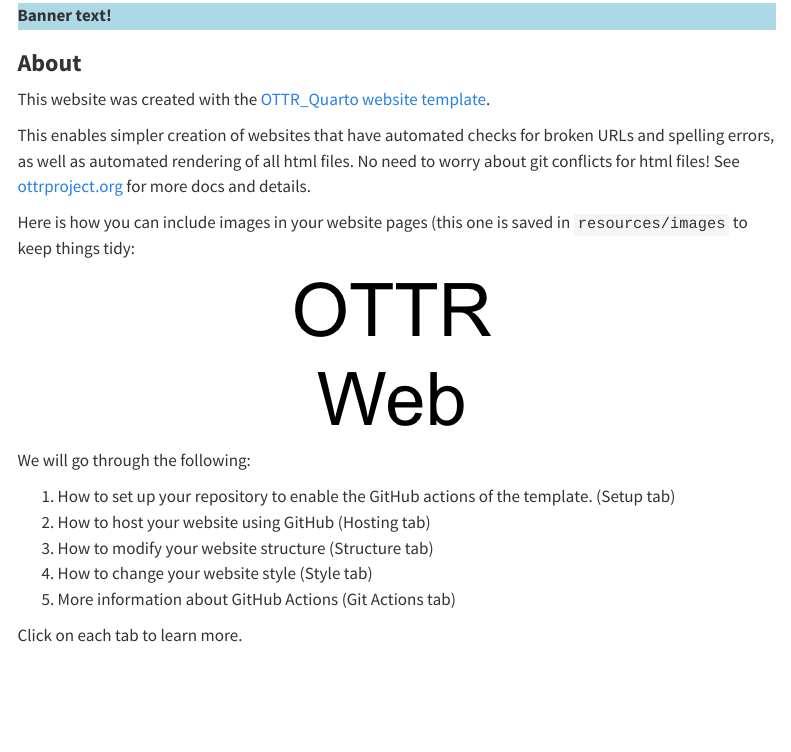
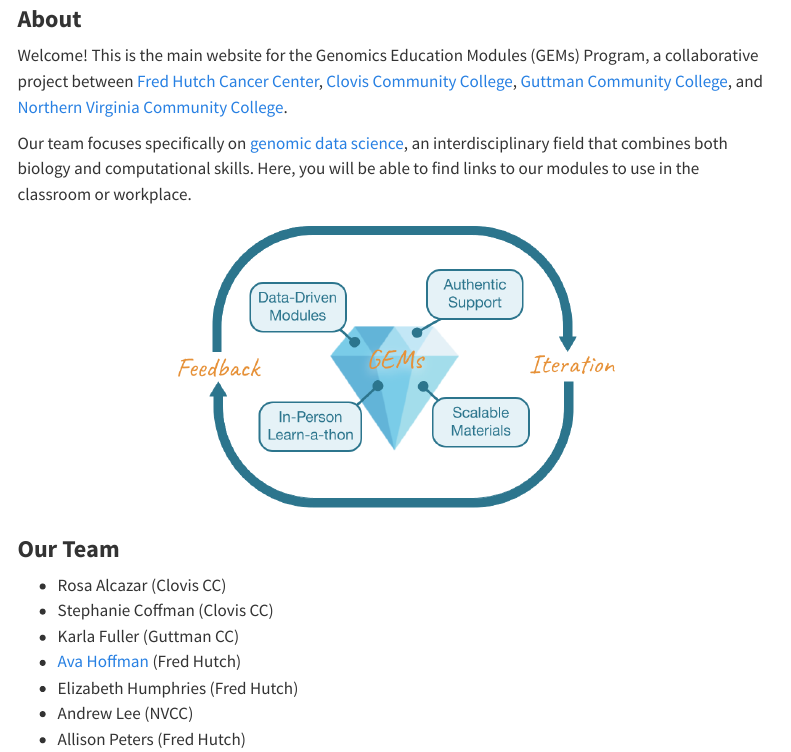
Before and after one commit to fhdsl/GEMs, a Quarto document (index.qmd): the page in a window 1100 px wide, from 100 px down before the commit and from 110 px down after it, so that both start at the same text. Rendered offline with R 4.5, knitr and Pandoc in place of Quarto, with nearby package versions; menus at the side of the page are left out.

Commit message:
Fill out main pages

````diff
--- a/_quarto.yml
+++ b/_quarto.yml
@@ -8,7 +8,8 @@
     left:
     - text: Home
       href: index.qmd
-      icon: fa-home
+    - text: Modules
+      href: modules.qmd
     - text: Contact Us
       href: contact.qmd
 
--- a/index.qmd
+++ b/index.qmd
@@ -3,30 +3,24 @@
   html_document
 ---
 
-<div class = "banner_color">
-Banner text!
-</div>
-
 ### **About**
 
-This website was created with the [OTTR_Quarto website template](https://github.com/fhdsl/OTTR_Quarto).
+Welcome! This is the main website for the Genomics Education Modules (GEMs) Program, a collaborative project between [Fred Hutch Cancer Center](https://www.fredhutch.org/en.html), [Clovis Community College](https://www.cloviscollege.edu/), [Guttman Community College](https://guttman.cuny.edu/), and [Northern Virginia Community College](https://www.nvcc.edu/).
 
-This enables simpler creation of websites that have automated checks for broken URLs and spelling errors, as well as automated rendering of all html files. No need to worry about git conflicts for html files! See [ottrproject.org](https://www.ottrproject.org/) for more docs and details.
+Our team focuses specifically on [genomic data science](https://www.genome.gov/about-genomics/fact-sheets/Genomic-Data-Science), an interdisciplinary field that combines both biology and computational skills. Here, you will be able to find links to our modules to use in the classroom or workplace.
 
-Here is how you can include images in your website pages (this one is saved in `resources/images` to keep things tidy:
-
-```{r, fig.align='center', fig.alt= "Example image", echo = FALSE, out.width="30%"}
-knitr::include_graphics("resources/images/example_image.png")
+```{r, fig.align='center', fig.alt= "GEMs includes data driven modules, in person learn-a-thon, authentic support, and scalable materials, surrounded by a system of feedback and iteration.", echo = FALSE, out.width="60%"}
+knitr::include_graphics("resources/images/gems_concept.png")
 ```
 
 
 
-We will go through the following:
+### **Our Team**
 
-1. How to set up your repository to enable the GitHub actions of the template. (Setup tab)
-2. How to host your website using GitHub (Hosting tab)
-3. How to modify your website structure (Structure tab)
-4. How to change your website style (Style tab)
-5. More information about GitHub Actions (Git Actions tab)
-
-Click on each tab to learn more.
+* Rosa Alcazar (Clovis CC)
+* Stephanie Coffman (Clovis CC)
+* Karla Fuller (Guttman CC)
+* [Ava Hoffman](https://avahoffman.com) (Fred Hutch)
+* Elizabeth Humphries (Fred Hutch)
+* Andrew Lee (NVCC)
+* Allison Peters (Fred Hutch)
````
Also changed, not shown: contact.qmd (+0 -2 lines), resources/images/gems_concept.png (added).
